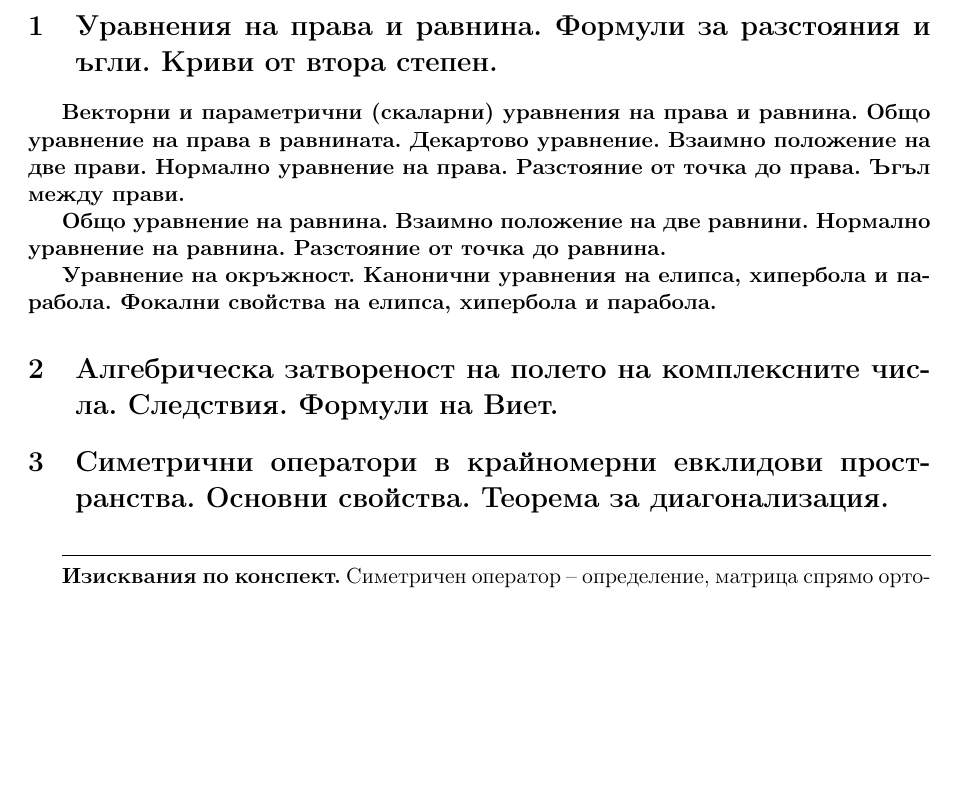
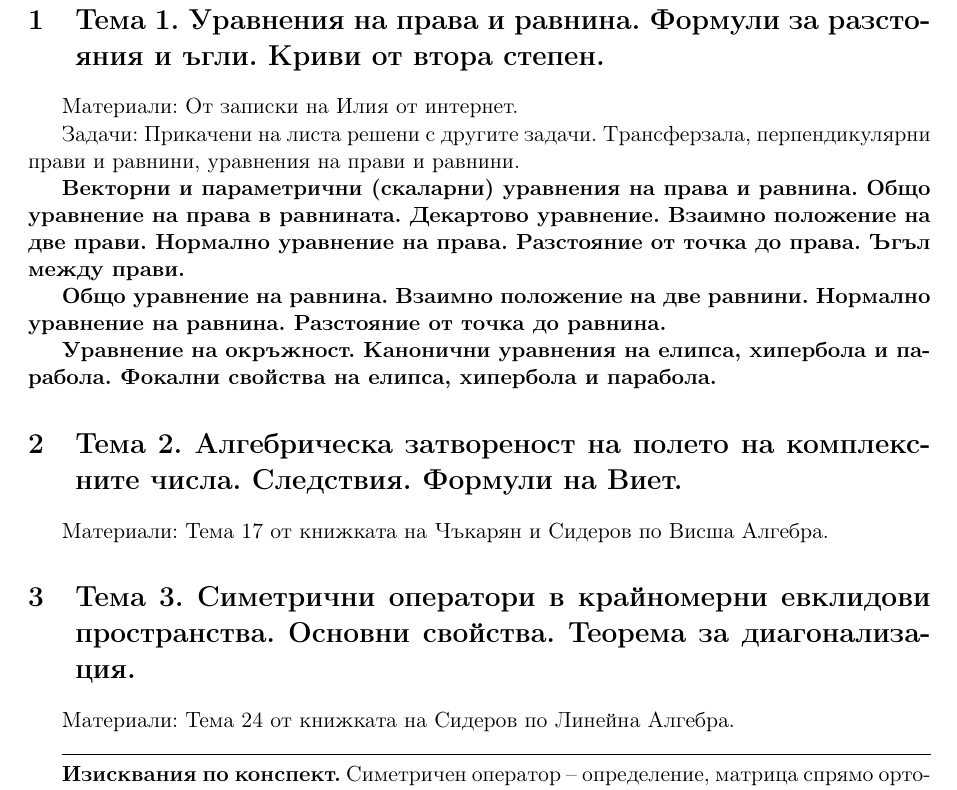
Before and after one commit to nikox94/state-exam-2017-applied-math, a LaTeX document (razviti-temi/temi.tex): part of page 3 of 4, cut so that both start at the same text, the shorter picture padded with empty space. Compiled offline with pdfLaTeX.

Commit message:
Add materials annotation

```diff
--- a/razviti-temi/temi.tex
+++ b/razviti-temi/temi.tex
@@ -89,7 +89,11 @@
 
 Задачи са за теми: 1-8 и 10-19
 
-\section{Уравнения на права и равнина. Формули за разстояния и ъгли. Криви от втора степен.}
+\section{Тема 1. Уравнения на права и равнина. Формули за разстояния и ъгли. Криви от втора степен.}
+
+Материали: От записки на Илия от интернет.
+
+Задачи: Прикачени на листа решени с другите задачи. Трансферзала, перпендикулярни прави и равнини, уравнения на прави и равнини.
 
 \textbf{Векторни и параметрични (скаларни) уравнения на права и равнина. Общо уравнение на права в равнината. Декартово уравнение. Взаимно положение на две прави. Нормално уравнение на права. Разстояние от точка до права. Ъгъл между прави.}
 
@@ -97,10 +101,14 @@
 
 \textbf{Уравнение на окръжност. Канонични уравнения на елипса, хипербола и парабола. Фокални свойства на елипса, хипербола и парабола.}
 
-\section{Алгебрическа затвореност на полето на комплексните числа. Следствия. Формули на Виет.}
+\section{Тема 2. Алгебрическа затвореност на полето на комплексните числа. Следствия. Формули на Виет.}
 
-\section{Симетрични оператори в крайномерни евклидови пространства. Основни свойства. Теорема за
+Материали: Тема 17 от книжката на Чъкарян и Сидеров по Висша Алгебра.
+
+\section{Тема 3. Симетрични оператори в крайномерни евклидови пространства. Основни свойства. Теорема за
 диагонализация.}
+
+Материали: Тема 24 от книжката на Сидеров по Линейна Алгебра.
 
 \hrulefill
 
```
Also changed, not shown: razviti-temi/temi.pdf.
